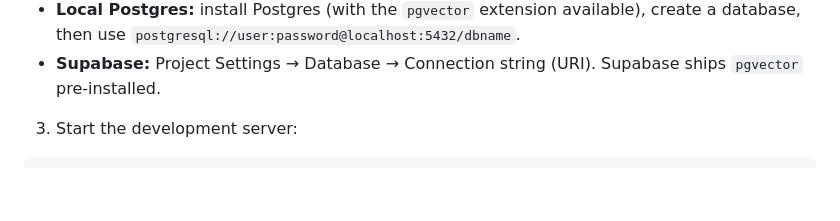
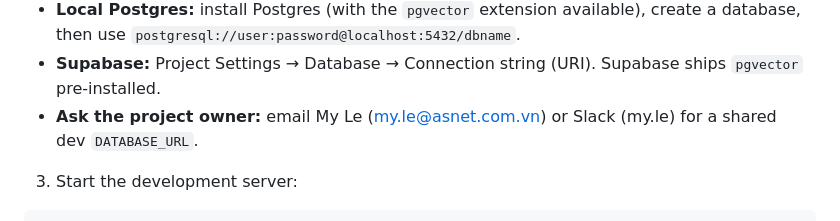
Before and after one commit to myle-agilityio/langchain-training, a Markdown page: practice-new-version/README.md, the part around the change. GitHub-like rendering; blank space fills up the shorter version.

```diff
--- a/practice-new-version/README.md
+++ b/practice-new-version/README.md
@@ -72,6 +72,8 @@ Any Postgres with `pgvector` works. Pick one:
   database, then use `postgresql://user:password@localhost:5432/dbname`.
 - **Supabase:** Project Settings → Database → Connection string (URI). Supabase ships
   `pgvector` pre-installed.
+- **Ask the project owner:** email My Le (my.le@asnet.com.vn) or Slack (my.le) for a shared
+  dev `DATABASE_URL`.
 
 3. Start the development server:
 
```
